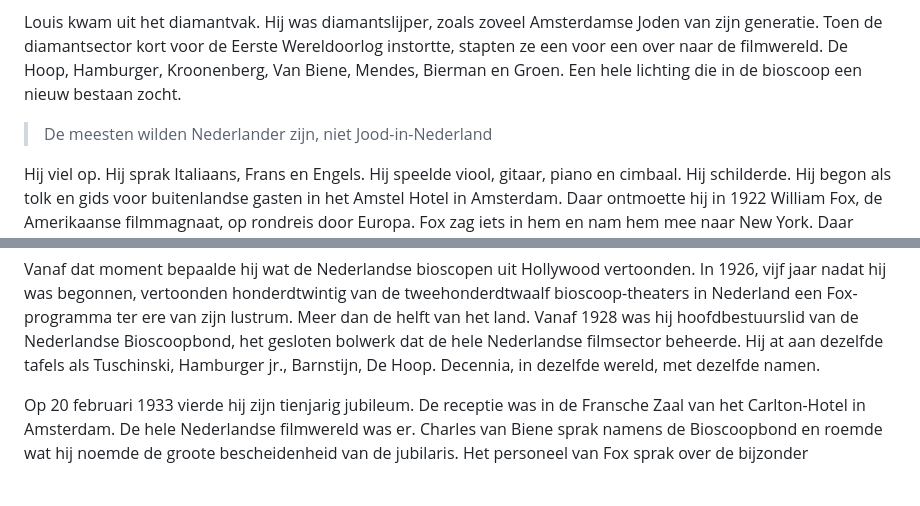
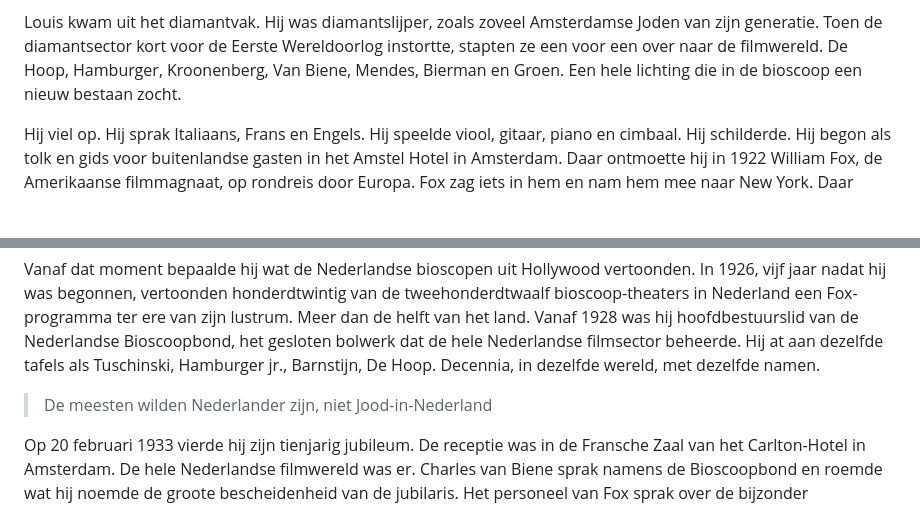
Before and after one commit to ptenzijthoff-lgtm/meijertenzijthoff-website, a Markdown page: src/artikelen/de man in de open auto.md, 2 parts joined by grey strips. Rendered like a GitHub page; blank space fills up the shorter version.

```diff
--- a/src/artikelen/de man in de open auto.md
+++ b/src/artikelen/de man in de open auto.md
@@ -15,13 +15,13 @@ Mijn opa Max is dan zeven en blijft thuis. Het is nog rustig in zijn leven.
 
 Louis kwam uit het diamantvak. Hij was diamantslijper, zoals zoveel Amsterdamse Joden van zijn generatie. Toen de diamantsector kort voor de Eerste Wereldoorlog instortte, stapten ze een voor een over naar de filmwereld. De Hoop, Hamburger, Kroonenberg, Van Biene, Mendes, Bierman en Groen. Een hele lichting die in de bioscoop een nieuw bestaan zocht.
 
-> De meesten wilden Nederlander zijn, niet Jood-in-Nederland
-
 Hij viel op. Hij sprak Italiaans, Frans en Engels. Hij speelde viool, gitaar, piano en cimbaal. Hij schilderde. Hij begon als tolk en gids voor buitenlandse gasten in het Amstel Hotel in Amsterdam. Daar ontmoette hij in 1922 William Fox, de Amerikaanse filmmagnaat, op rondreis door Europa. Fox zag iets in hem en nam hem mee naar New York. Daar leerde hij het vak. In 1923 kwam hij terug en werd hij leider van het Nederlandse verkoopbureau van Fox Film Corporation.
 
 In Amerika was hij Louis gaan heten. Die naam hield hij. In de kranten, in het werk, in de filmwereld was hij voortaan Louis Groen. Levie stond op zijn papieren. Het was wat zijn familie zou blijven doen. Zijn zoon werd geboren als Meijer Louis en heette in het leven Max. Mijn vader werd geboren als Robert Louis en heet Rob. De officiële namen droegen ze in stilte. De werkbare namen droegen ze hardop.
 
 Vanaf dat moment bepaalde hij wat de Nederlandse bioscopen uit Hollywood vertoonden. In 1926, vijf jaar nadat hij was begonnen, vertoonden honderdtwintig van de tweehonderdtwaalf bioscoop-theaters in Nederland een Fox-programma ter ere van zijn lustrum. Meer dan de helft van het land. Vanaf 1928 was hij hoofdbestuurslid van de Nederlandse Bioscoopbond, het gesloten bolwerk dat de hele Nederlandse filmsector beheerde. Hij at aan dezelfde tafels als Tuschinski, Hamburger jr., Barnstijn, De Hoop. Decennia, in dezelfde wereld, met dezelfde namen.
+
+> De meesten wilden Nederlander zijn, niet Jood-in-Nederland
 
 Op 20 februari 1933 vierde hij zijn tienjarig jubileum. De receptie was in de Fransche Zaal van het Carlton-Hotel in Amsterdam. De hele Nederlandse filmwereld was er. Charles van Biene sprak namens de Bioscoopbond en roemde wat hij noemde de groote bescheidenheid van de jubilaris. Het personeel van Fox sprak over de bijzonder aangename verstandhouding waaronder het werkte. Met een diner werd het feest besloten. Het Nieuw Weekblad voor de Cinematografie schreef erover. Jubileum Louis Groen.
 
```
